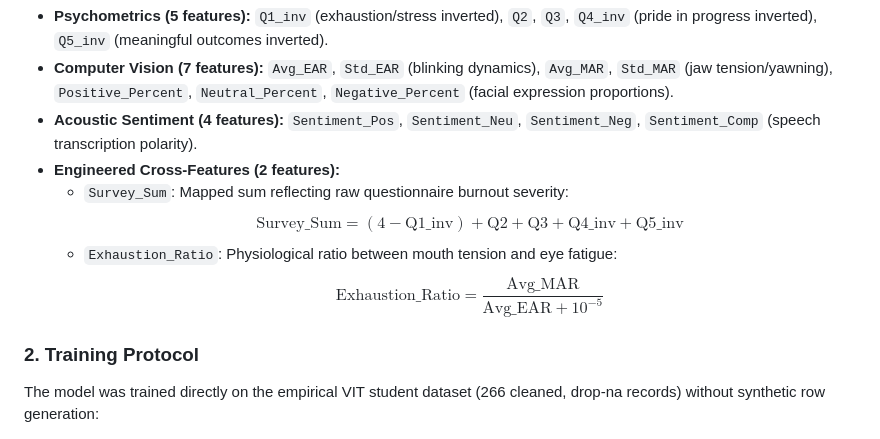
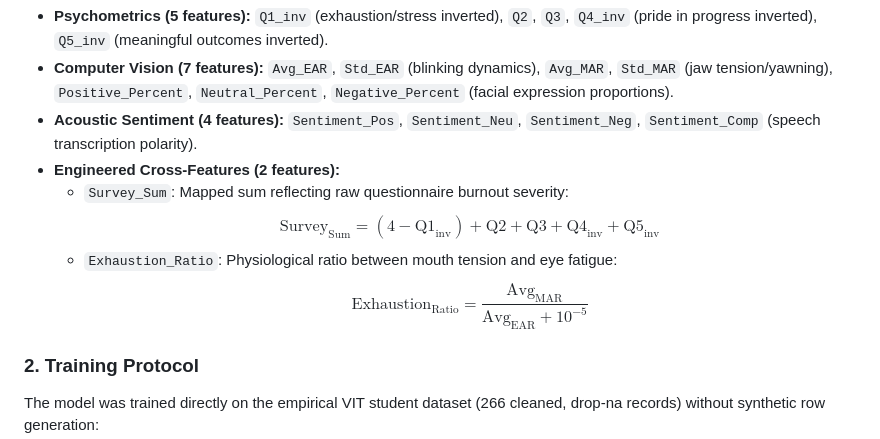
Before and after one commit to kritika-ghosh/MindHaven, a Markdown page: README.md, the part around the change. GitHub-like rendering.

```diff
--- a/README.md
+++ b/README.md
@@ -67,9 +67,9 @@ During inference, a 20-second biometric capture window extracts high-accuracy st
 *   **Acoustic Sentiment (4 features):** `Sentiment_Pos`, `Sentiment_Neu`, `Sentiment_Neg`, `Sentiment_Comp` (speech transcription polarity).
 *   **Engineered Cross-Features (2 features):**
     *   `Survey_Sum`: Mapped sum reflecting raw questionnaire burnout severity:
-        $$\text{Survey\_Sum} = (4 - \text{Q1\_inv}) + \text{Q2} + \text{Q3} + \text{Q4\_inv} + \text{Q5\_inv}$$
+        $$\text{Survey}_{\text{Sum}} = (4 - \text{Q1}_{\text{inv}}) + \text{Q2} + \text{Q3} + \text{Q4}_{\text{inv}} + \text{Q5}_{\text{inv}}$$
     *   `Exhaustion_Ratio`: Physiological ratio between mouth tension and eye fatigue:
-        $$\text{Exhaustion\_Ratio} = \frac{\text{Avg\_MAR}}{\text{Avg\_EAR} + 10^{-5}}$$
+        $$\text{Exhaustion}_{\text{Ratio}} = \frac{\text{Avg}_{\text{MAR}}}{\text{Avg}_{\text{EAR}} + 10^{-5}}$$
 
 ### 2. Training Protocol
 The model was trained directly on the empirical VIT student dataset (266 cleaned, drop-na records) without synthetic row generation:
```
